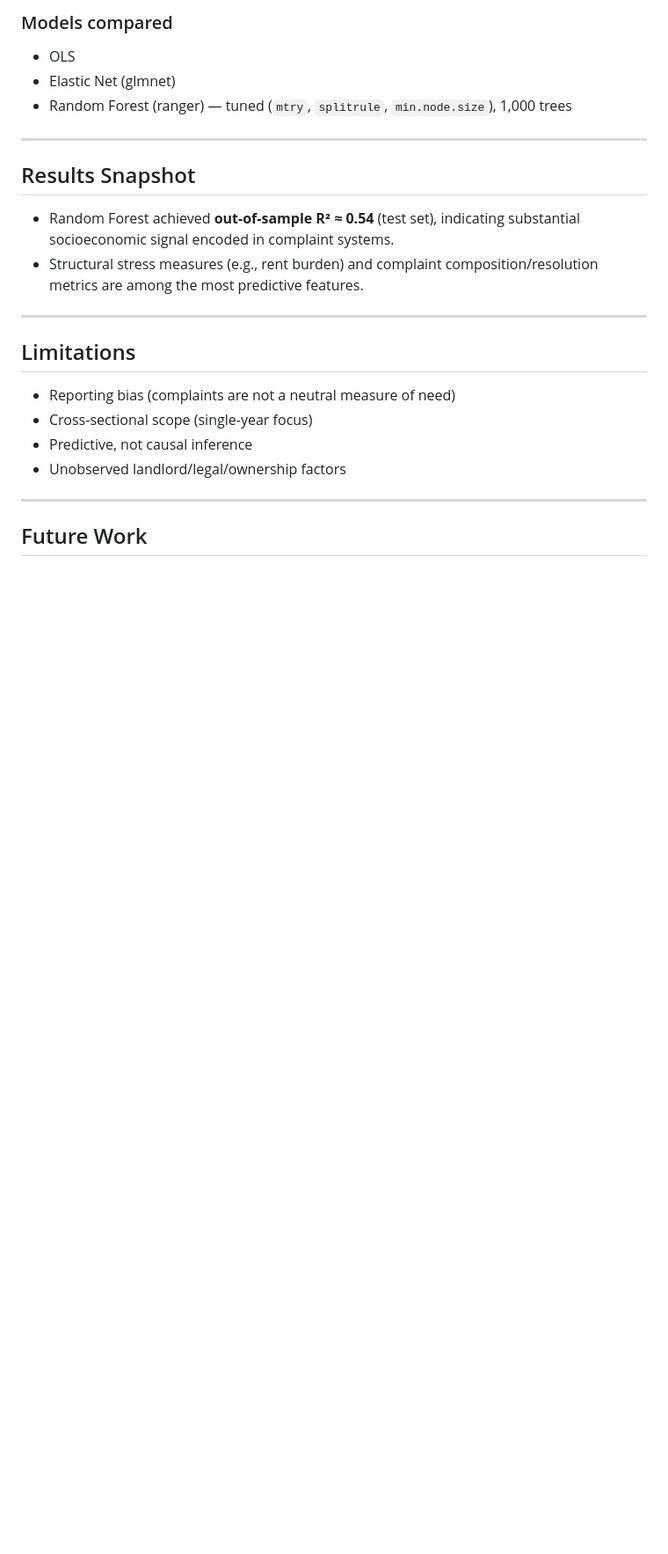
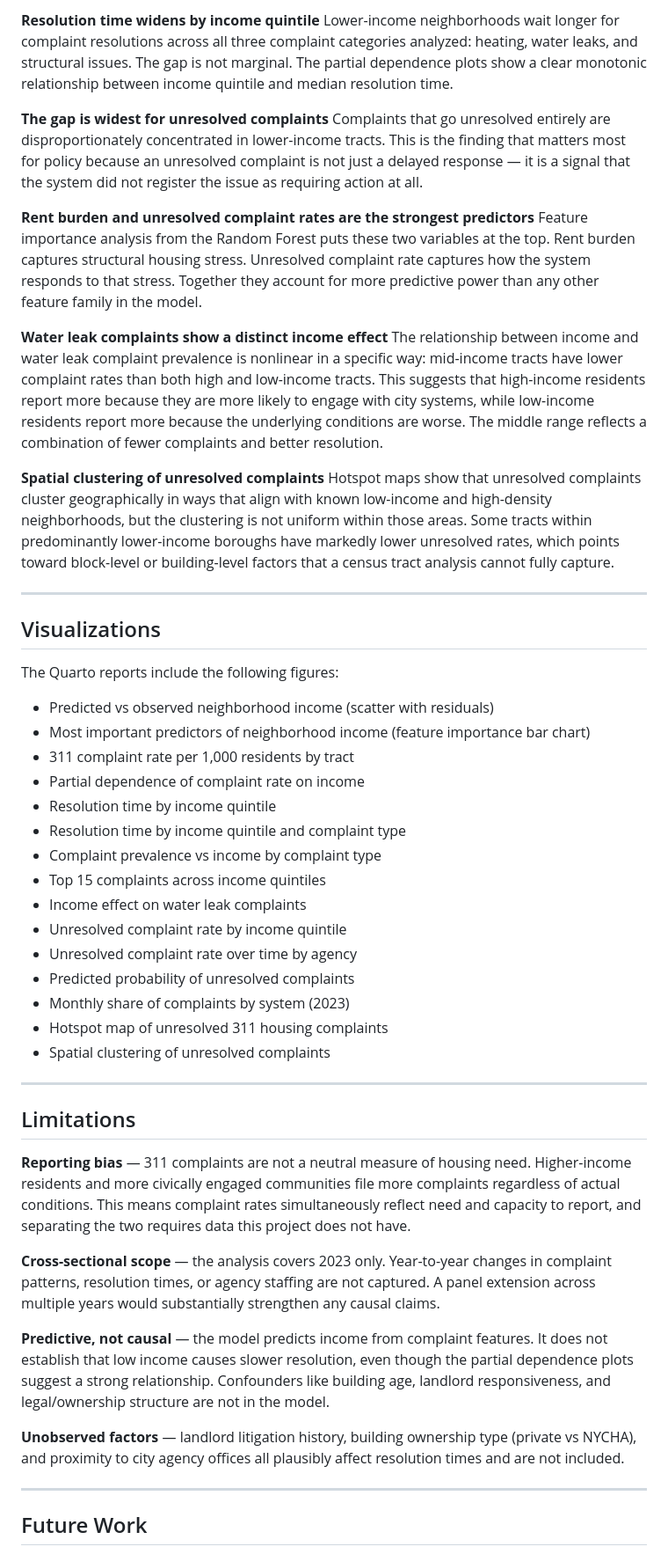
Before and after one commit to yashxsainix/STA9750-2025-FALL, a Markdown page: README.md, the part around one of its changes. Shown at 88% size. Drawn GitHub-style; blank space fills up the shorter version.

```diff
--- a/README.md
+++ b/README.md
@@ -85,24 +86,52 @@ Feature families include:
 
-### Models compared
-- OLS
-- Elastic Net (glmnet)
-- Random Forest (ranger) — tuned (`mtry`, `splitrule`, `min.node.size`), 1,000 trees
+**Resolution time widens by income quintile**
+Lower-income neighborhoods wait longer for complaint resolutions across all three complaint categories analyzed: heating, water leaks, and structural issues. The gap is not marginal. The partial dependence plots show a clear monotonic relationship between income quintile and median resolution time.
+
+**The gap is widest for unresolved complaints**
+Complaints that go unresolved entirely are disproportionately concentrated in lower-income tracts. This is the finding that matters most for policy because an unresolved complaint is not just a delayed response — it is a signal that the system did not register the issue as requiring action at all.
+
+**Rent burden and unresolved complaint rates are the strongest predictors**
+Feature importance analysis from the Random Forest puts these two variables at the top. Rent burden captures structural housing stress. Unresolved complaint rate captures how the system responds to that stress. Together they account for more predictive power than any other feature family in the model.
+
+**Water leak complaints show a distinct income effect**
+The relationship between income and water leak complaint prevalence is nonlinear in a specific way: mid-income tracts have lower complaint rates than both high and low-income tracts. This suggests that high-income residents report more because they are more likely to engage with city systems, while low-income residents report more because the underlying conditions are worse. The middle range reflects a combination of fewer complaints and better resolution.
+
+**Spatial clustering of unresolved complaints**
+Hotspot maps show that unresolved complaints cluster geographically in ways that align with known low-income and high-density neighborhoods, but the clustering is not uniform within those areas. Some tracts within predominantly lower-income boroughs have markedly lower unresolved rates, which points toward block-level or building-level factors that a census tract analysis cannot fully capture.
 
 ---
 
-## Results Snapshot
+## Visualizations
 
-- Random Forest achieved **out-of-sample R² ≈ 0.54** (test set), indicating substantial socioeconomic signal encoded in complaint systems.
-- Structural stress measures (e.g., rent burden) and complaint composition/resolution metrics are among the most predictive features.
+The Quarto reports include the following figures:
+
+- Predicted vs observed neighborhood income (scatter with residuals)
+- Most important predictors of neighborhood income (feature importance bar chart)
+- 311 complaint rate per 1,000 residents by tract
+- Partial dependence of complaint rate on income
+- Resolution time by income quintile
+- Resolution time by income quintile and complaint type
+- Complaint prevalence vs income by complaint type
+- Top 15 complaints across income quintiles
+- Income effect on water leak complaints
+- Unresolved complaint rate by income quintile
+- Unresolved complaint rate over time by agency
+- Predicted probability of unresolved complaints
+- Monthly share of complaints by system (2023)
+- Hotspot map of unresolved 311 housing complaints
+- Spatial clustering of unresolved complaints
 
 ---
 
 ## Limitations
 
-- Reporting bias (complaints are not a neutral measure of need)
-- Cross-sectional scope (single-year focus)
-- Predictive, not causal inference
-- Unobserved landlord/legal/ownership factors
+**Reporting bias** — 311 complaints are not a neutral measure of housing need. Higher-income residents and more civically engaged communities file more complaints regardless of actual conditions. This means complaint rates simultaneously reflect need and capacity to report, and separating the two requires data this project does not have.
+
+**Cross-sectional scope** — the analysis covers 2023 only. Year-to-year changes in complaint patterns, resolution times, or agency staffing are not captured. A panel extension across multiple years would substantially strengthen any causal claims.
+
+**Predictive, not causal** — the model predicts income from complaint features. It does not establish that low income causes slower resolution, even though the partial dependence plots suggest a strong relationship. Confounders like building age, landlord responsiveness, and legal/ownership structure are not in the model.
+
+**Unobserved factors** — landlord litigation history, building ownership type (private vs NYCHA), and proximity to city agency offices all plausibly affect resolution times and are not included.
 
 ---
 
```
Also changed, not shown: other parts of README.md (+110 -63 lines).
